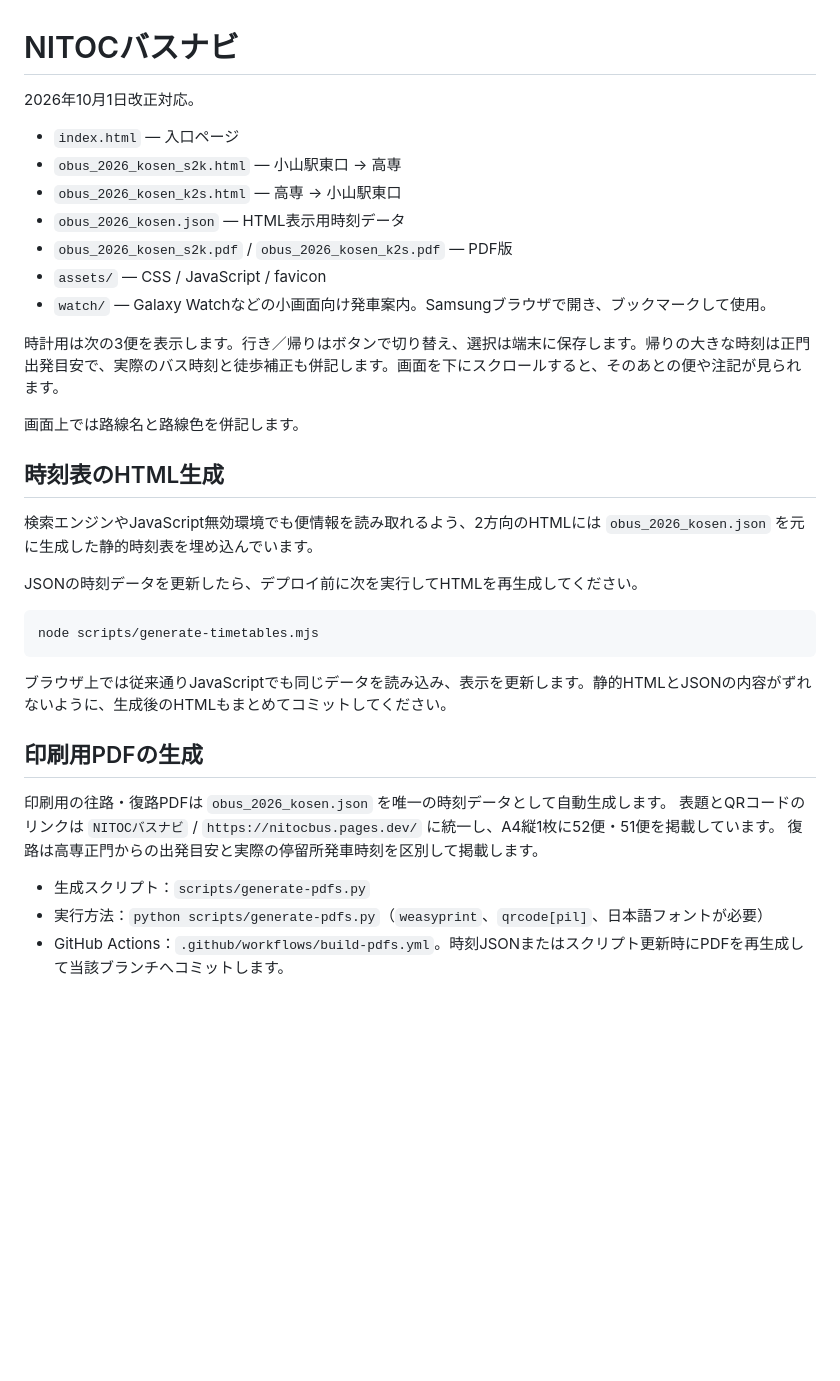
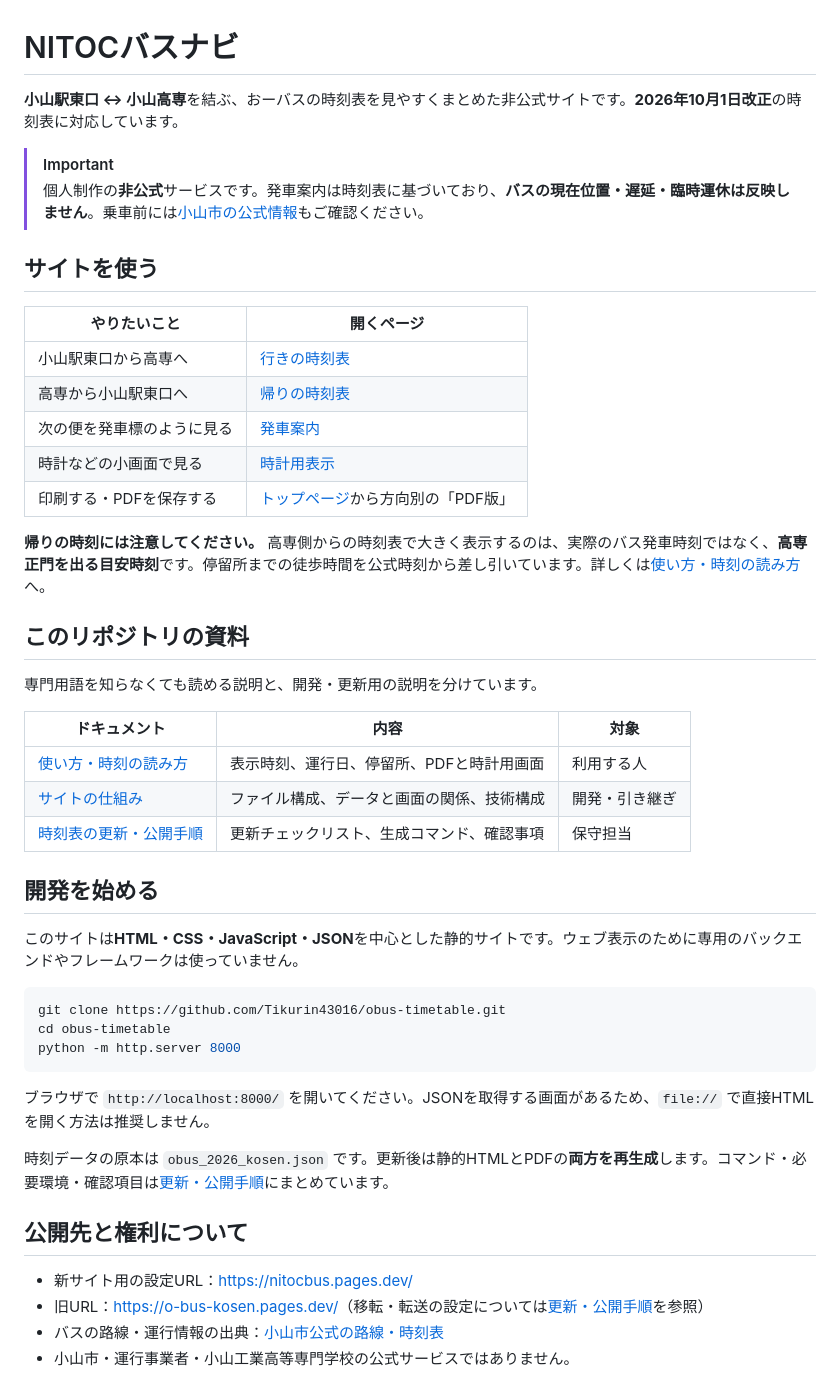
Before and after one commit to Tikurin43016/obus-timetable, a Markdown page: README.md, the part around one of its changes. Drawn GitHub-style; blank space fills up the shorter version.

Commit message:
docs: make README a readable entry point

````diff
--- a/README.md
+++ b/README.md
@@ -1,38 +1,50 @@
 # NITOCバスナビ
 
-2026年10月1日改正対応。
+**小山駅東口 ↔ 小山高専**を結ぶ、おーバスの時刻表を見やすくまとめた非公式サイトです。**2026年10月1日改正**の時刻表に対応しています。
 
-- `index.html` — 入口ページ
-- `obus_2026_kosen_s2k.html` — 小山駅東口 → 高専
-- `obus_2026_kosen_k2s.html` — 高専 → 小山駅東口
-- `obus_2026_kosen.json` — HTML表示用時刻データ
-- `obus_2026_kosen_s2k.pdf` / `obus_2026_kosen_k2s.pdf` — PDF版
-- `assets/` — CSS / JavaScript / favicon
-- `watch/` — Galaxy Watchなどの小画面向け発車案内。Samsungブラウザで開き、ブックマークして使用。
+> [!IMPORTANT]
+> 個人制作の**非公式**サービスです。発車案内は時刻表に基づいており、**バスの現在位置・遅延・臨時運休は反映しません**。乗車前には[小山市の公式情報](https://www.city.oyama.tochigi.jp/o-bus/rosen-jikoku/page001803.html)もご確認ください。
 
-時計用は次の3便を表示します。行き／帰りはボタンで切り替え、選択は端末に保存します。帰りの大きな時刻は正門出発目安で、実際のバス時刻と徒歩補正も併記します。画面を下にスクロールすると、そのあとの便や注記が見られます。
+## サイトを使う
 
-画面上では路線名と路線色を併記します。
+| やりたいこと | 開くページ |
+| --- | --- |
+| 小山駅東口から高専へ | [行きの時刻表](https://nitocbus.pages.dev/obus_2026_kosen_s2k) |
+| 高専から小山駅東口へ | [帰りの時刻表](https://nitocbus.pages.dev/obus_2026_kosen_k2s) |
+| 次の便を発車標のように見る | [発車案内](https://nitocbus.pages.dev/departure/) |
+| 時計などの小画面で見る | [時計用表示](https://nitocbus.pages.dev/watch/) |
+| 印刷する・PDFを保存する | [トップページ](https://nitocbus.pages.dev/)から方向別の「PDF版」 |
 
-## 時刻表のHTML生成
+**帰りの時刻には注意してください。** 高専側からの時刻表で大きく表示するのは、実際のバス発車時刻ではなく、**高専正門を出る目安時刻**です。停留所までの徒歩時間を公式時刻から差し引いています。詳しくは[使い方・時刻の読み方](docs/usage.md)へ。
 
-検索エンジンやJavaScript無効環境でも便情報を読み取れるよう、2方向のHTMLには `obus_2026_kosen.json` を元に生成した静的時刻表を埋め込んでいます。
+## このリポジトリの資料
 
-JSONの時刻データを更新したら、デプロイ前に次を実行してHTMLを再生成してください。
+専門用語を知らなくても読める説明と、開発・更新用の説明を分けています。
+
+| ドキュメント | 内容 | 対象 |
+| --- | --- | --- |
+| [使い方・時刻の読み方](docs/usage.md) | 表示時刻、運行日、停留所、PDFと時計用画面 | 利用する人 |
+| [サイトの仕組み](docs/architecture.md) | ファイル構成、データと画面の関係、技術構成 | 開発・引き継ぎ |
+| [時刻表の更新・公開手順](docs/maintenance.md) | 更新チェックリスト、生成コマンド、確認事項 | 保守担当 |
+
+## 開発を始める
+
+このサイトは**HTML・CSS・JavaScript・JSON**を中心とした静的サイトです。ウェブ表示のために専用のバックエンドやフレームワークは使っていません。
 
 ```sh
-node scripts/generate-timetables.mjs
+git clone https://github.com/Tikurin43016/obus-timetable.git
+cd obus-timetable
+python -m http.server 8000
 ```
 
-ブラウザ上では従来通りJavaScriptでも同じデータを読み込み、表示を更新します。静的HTMLとJSONの内容がずれないように、生成後のHTMLもまとめてコミットしてください。
+ブラウザで `http://localhost:8000/` を開いてください。JSONを取得する画面があるため、`file://` で直接HTMLを開く方法は推奨しません。
 
-## 印刷用PDFの生成
+時刻データの原本は `obus_2026_kosen.json` です。更新後は静的HTMLとPDFの**両方を再生成**します。コマンド・必要環境・確認項目は[更新・公開手順](docs/maintenance.md)にまとめています。
 
-印刷用の往路・復路PDFは `obus_2026_kosen.json` を唯一の時刻データとして自動生成します。
-表題とQRコードのリンクは `NITOCバスナビ` / `https://nitocbus.pages.dev/` に統一し、A4縦1枚に52便・51便を掲載しています。
-復路は高専正門からの出発目安と実際の停留所発車時刻を区別して掲載します。
+## 公開先と権利について
 
-- 生成スクリプト：`scripts/generate-pdfs.py`
-- 実行方法：`python scripts/generate-pdfs.py`（`weasyprint`、`qrcode[pil]`、日本語フォントが必要）
-- GitHub Actions：`.github/workflows/build-pdfs.yml`。時刻JSONまたはスクリプト更新時にPDFを再生成して当該ブランチへコミットします。
+- 新サイト用の設定URL：<https://nitocbus.pages.dev/>
+- 旧URL：<https://o-bus-kosen.pages.dev/>（移転・転送の設定については[更新・公開手順](docs/maintenance.md#公開と移転の確認)を参照）
+- バスの路線・運行情報の出典：[小山市公式の路線・時刻表](https://www.city.oyama.tochigi.jp/o-bus/rosen-jikoku/page001803.html)
+- 小山市・運行事業者・小山工業高等専門学校の公式サービスではありません。
 
````
Also changed, not shown: other parts of README.md (+1 -26 lines).
